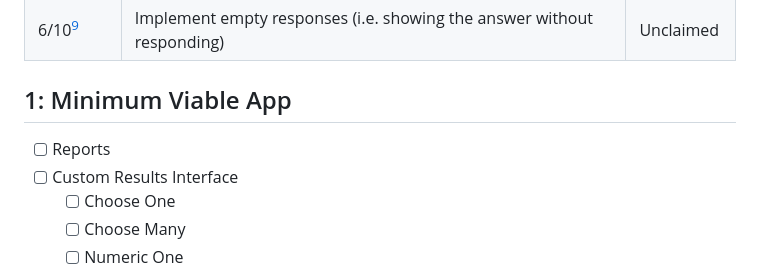
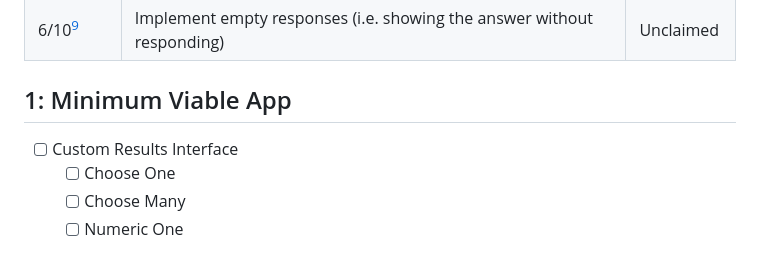
Before and after one commit to rileywheadon/poll-app, a Markdown page: ROADMAP.md, the part around the change. GitHub-like rendering.

```diff
--- a/ROADMAP.md
+++ b/ROADMAP.md
@@ -34,7 +34,6 @@ These are development items that I think someone other than me (Riley) could do.
 
 ## 1: Minimum Viable App
 
-- [ ] Reports
 - [ ] Custom Results Interface
   - [ ] Choose One
   - [ ] Choose Many
```
